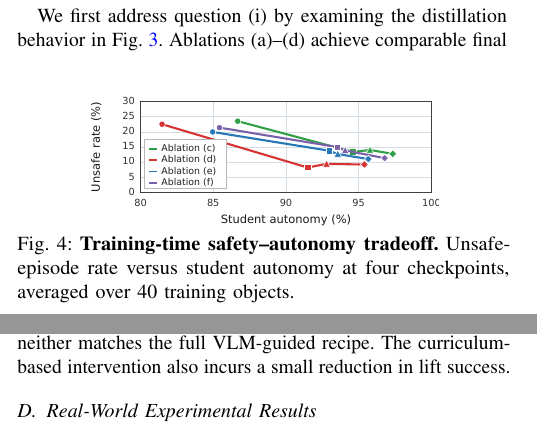
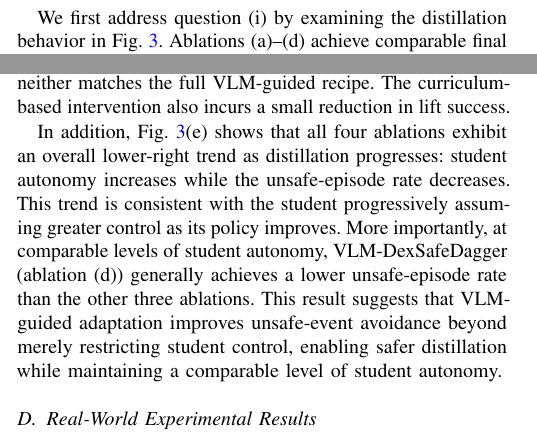
Before and after one commit to Chiniklas/RAL_dexsafedagger, a LaTeX paper (main.tex, which reads 04_experiments.tex): two parts of the columns of pages 7 and 8 of 10, joined at a grey line, cut so that both start at the same text. Compiled offline with pdfLaTeX.

Commit message:
Update rebuttal 2 manuscript figures and layout

```diff
--- a/04_experiments.tex
+++ b/04_experiments.tex
@@ -146,10 +151,3 @@ other components and the threshold-update schedule are held fixed.
 
 \input{table/ablation_studies.tex}
 
-\begin{figure}[!b]
-    \centering
-    \captionsetup{skip=2pt}
-    \includegraphics[width=0.72\linewidth]{figures/safety_autonomy_tradeoff_compact.pdf}
-    \caption{\textbf{Training-time safety--autonomy tradeoff.}
-    Unsafe-episode rate versus student autonomy at four checkpoints, averaged
-    over 40 training objects.}
@@ -218,6 +212,17 @@ adaptation improve overall safety, but neither matches the full VLM-guided
 recipe. The curriculum-based intervention also incurs a small reduction in
 lift success.
 
+In addition, Fig.~\ref{fig:safety_autonomy_trajectory}(e) shows that all four
+ablations exhibit an overall lower-right trend as distillation progresses:
+student autonomy increases while the unsafe-episode rate decreases. This trend
+is consistent with the student progressively assuming greater control as its
+policy improves. More importantly, at comparable levels of student autonomy,
+\methodname (ablation~(d)) generally achieves a lower unsafe-episode rate than
+the other three ablations. This result suggests that VLM-guided adaptation
+improves unsafe-event avoidance beyond merely restricting student control,
+enabling safer distillation while maintaining a comparable level of student
+autonomy.
+
 \subsection{Real-World Experimental Results}
 
 We evaluate the deployed student policy on 22 objects, comprising 14 seen objects and 8 unseen objects.
```
Also changed, not shown: 03_methods.tex (+2 -2 lines), alg/alg01_intervention_structure.tex (+1 -1 lines), table/reward_shaping.tex (+1 -1 lines), figures/ablation_comparison_five_panel.pdf (added), 04_experiments.tex (21 more changed lines), 1 other file.
